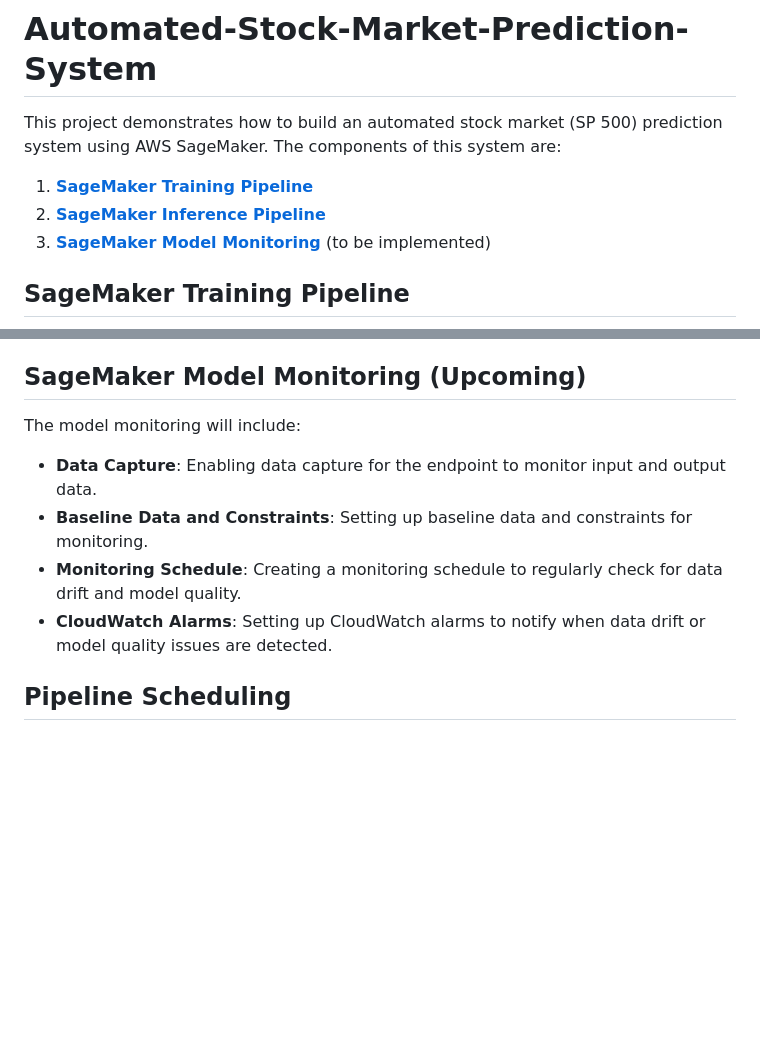
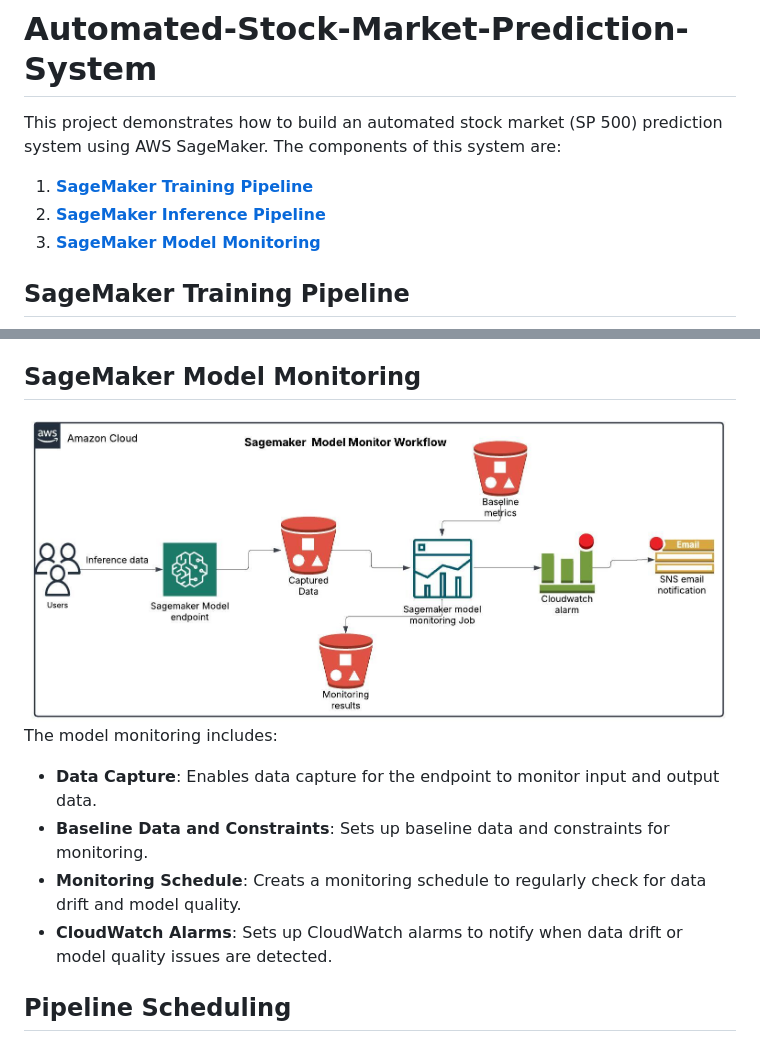
Before and after one commit to tidika/Automated-Stock-Market-Prediction-System, a Markdown page: README.md, 2 parts joined by grey strips. GitHub-like rendering; pictures changed too: images/monitoring_pipeline.jpeg (added); blank space fills up the shorter version.

```diff
--- a/README.md
+++ b/README.md
@@ -4,7 +4,7 @@ This project demonstrates how to build an automated stock market (SP 500) predic
 
 1. [**SageMaker Training Pipeline**](sagemaker-training-pipeline.ipynb)
 2. [**SageMaker Inference Pipeline**](sagemaker-inference-pipeline.ipynb)
-3. [**SageMaker Model Monitoring**](#sagemaker-model-monitoring-upcoming) (to be implemented)
+3. [**SageMaker Model Monitoring**](model_monitoring.ipynb)
 
 ## SageMaker Training Pipeline
 
@@ -28,13 +28,13 @@ This pipeline is used for making predictions. The inference pipeline consists of
 - **Data Preprocessing**: It retrieves the inference data from the ingestion step, processes it, and stores it in an S3 bucket.
 - **Model Inference**: This step uses a Lambda function to retrieve the processed inference data from the S3 bucket, pass it through the deployed model endpoint, and store the predicted data in DynamoDB.
 
-## SageMaker Model Monitoring (Upcoming)
-
-The model monitoring will include:
-- **Data Capture**: Enabling data capture for the endpoint to monitor input and output data.
-- **Baseline Data and Constraints**: Setting up baseline data and constraints for monitoring.
-- **Monitoring Schedule**: Creating a monitoring schedule to regularly check for data drift and model quality.
-- **CloudWatch Alarms**: Setting up CloudWatch alarms to notify when data drift or model quality issues are detected.
+## SageMaker Model Monitoring
+![Sagemaker model monitor pipeline](/images/monitoring_pipeline.jpeg)
+The model monitoring includes:
+- **Data Capture**: Enables data capture for the endpoint to monitor input and output data.
+- **Baseline Data and Constraints**: Sets up baseline data and constraints for monitoring.
+- **Monitoring Schedule**: Creats a monitoring schedule to regularly check for data drift and model quality.
+- **CloudWatch Alarms**: Sets up CloudWatch alarms to notify when data drift or model quality issues are detected.
 
 ## Pipeline Scheduling
 
```
Also changed, not shown: 12 other files.
